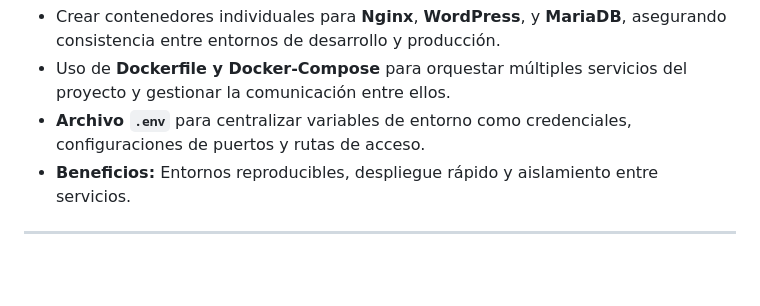
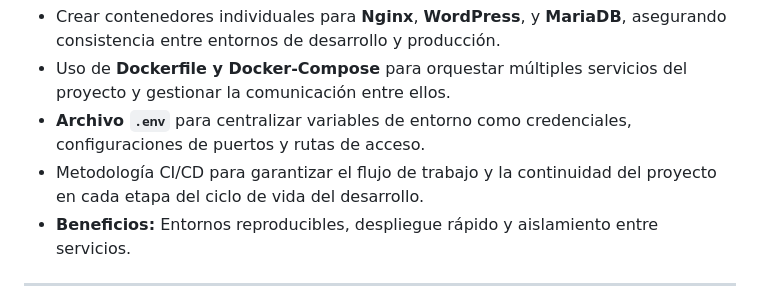
Before and after one commit to worksatschoolofengineering/bookzone, a Markdown page: README.md, the part around the change. Drawn GitHub-style; blank space fills up the shorter version.

```diff
--- a/README.md
+++ b/README.md
@@ -43,6 +43,7 @@ Se usará **Docker** para empaquetar y ejecutar los diferentes componentes del p
 - Crear contenedores individuales para **Nginx**, **WordPress**, y **MariaDB**, asegurando consistencia entre entornos de desarrollo y producción.
 - Uso de **Dockerfile y Docker-Compose** para orquestar múltiples servicios del proyecto y gestionar la comunicación entre ellos.
 - **Archivo `.env`** para centralizar variables de entorno como credenciales, configuraciones de puertos y rutas de acceso.
+- Metodología CI/CD para garantizar el flujo de trabajo y la continuidad del proyecto en cada etapa del ciclo de vida del desarrollo.
 - **Beneficios:** Entornos reproducibles, despliegue rápido y aislamiento entre servicios.
 
 ---
```
